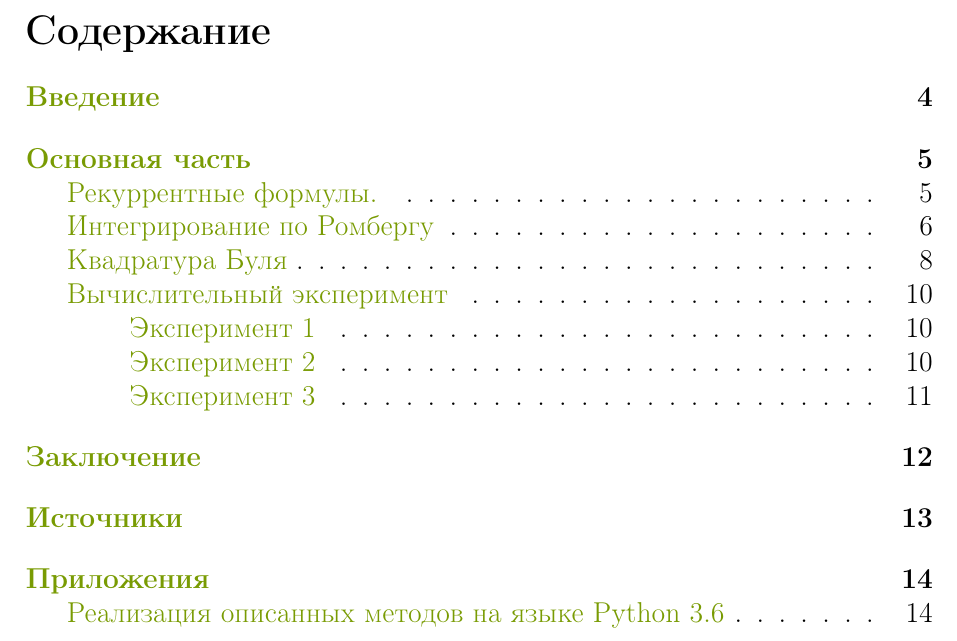
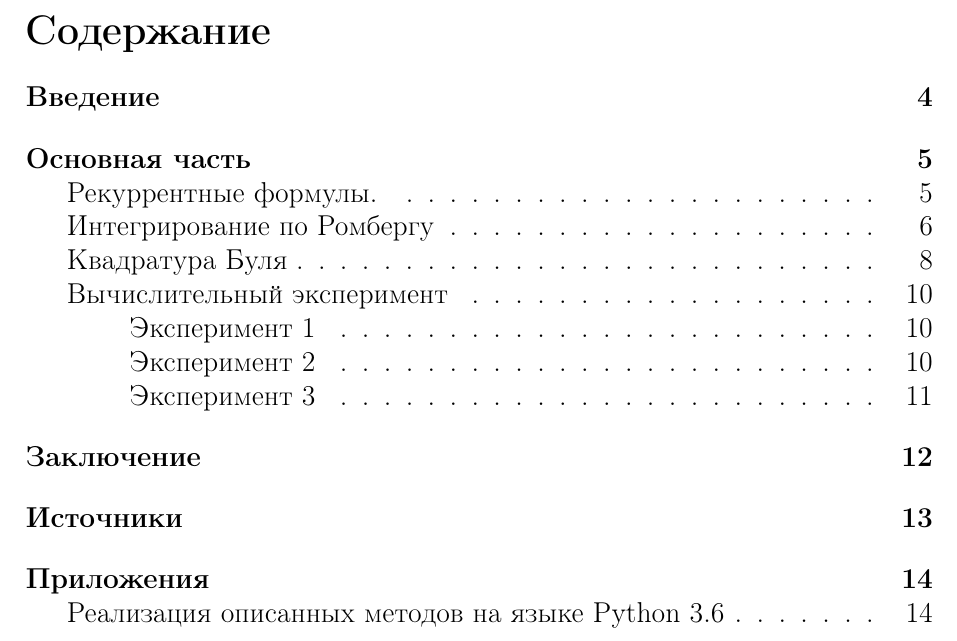
Before and after one commit to IlyaBobrov/Numerical-methods-course-project, a LaTeX document (NumMetTeX.tex): part of page 3 of 14, cut so that both start at the same text. Compiled offline with pdfLaTeX.

Commit message:
готовность 99.98

```diff
--- a/NumMetTeX.tex
+++ b/NumMetTeX.tex
@@ -20,7 +20,7 @@
 \usepackage{xcolor}
 \usepackage{hyperref}
 % Цвета для гиперссылок
-\definecolor{linkcolor}{HTML}{799B03} % цвет ссылок
+\definecolor{linkcolor}{HTML}{000000} % цвет ссылок
 \definecolor{urlcolor}{HTML}{000000} % цвет гиперссылок
 \hypersetup{pdfstartview=FitH,  linkcolor=linkcolor,urlcolor=urlcolor, colorlinks=true}
 
```
Also changed, not shown: NumMetTeX.pdf.
